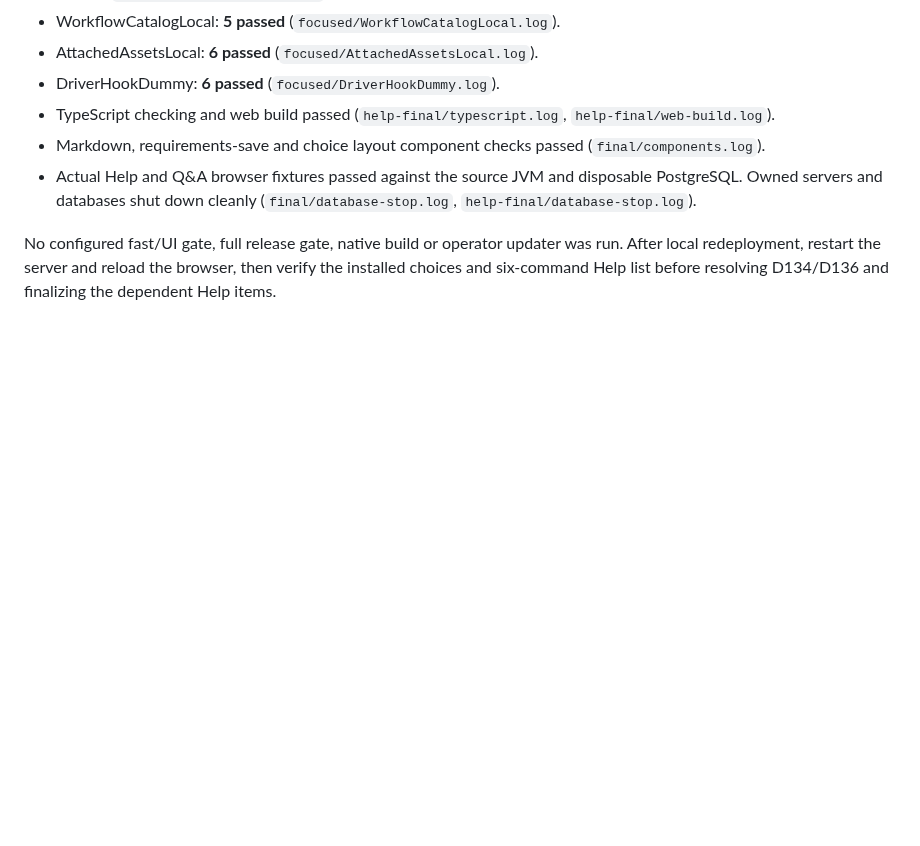
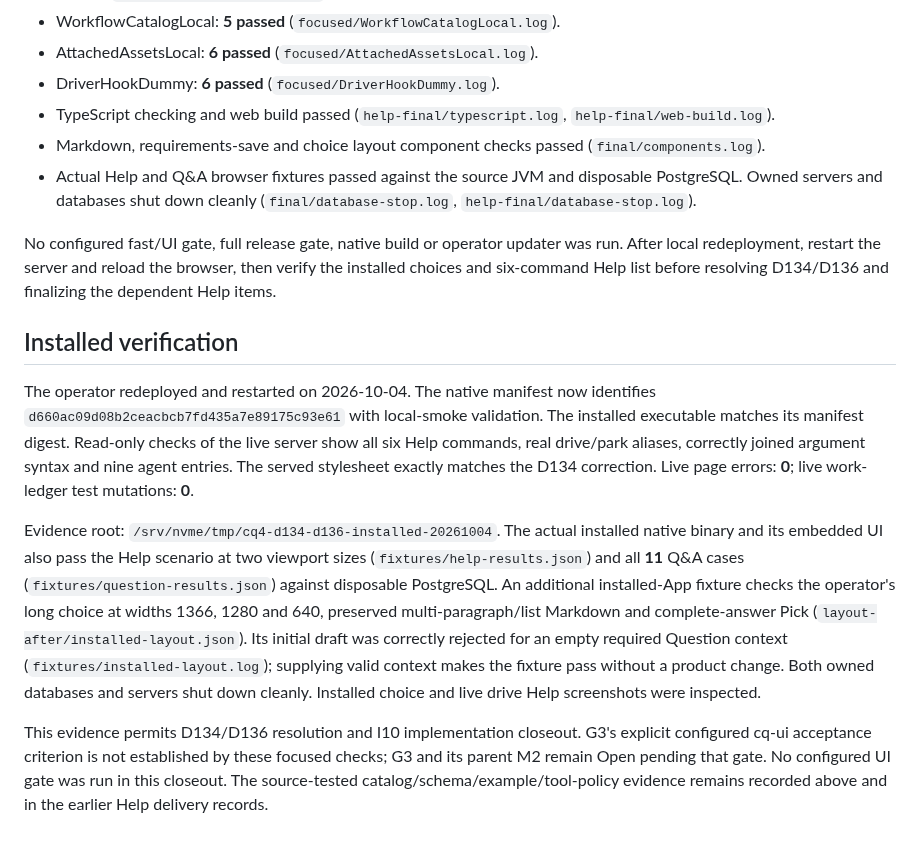
Before and after one commit to pshirshov/cq4, a Markdown page: docs/validation/q-and-a-help-20261004.md, the part around the change. Drawn GitHub-style; blank space fills up the shorter version.

Commit message:
Record installed D134/D136 native and live UI verification

```diff
--- a/docs/validation/q-and-a-help-20261004.md
+++ b/docs/validation/q-and-a-help-20261004.md
@@ -27,3 +27,11 @@ Each Scala suite ran in its own invocation and its test report was checked:
 - Actual Help and Q&A browser fixtures passed against the source JVM and disposable PostgreSQL. Owned servers and databases shut down cleanly (`final/database-stop.log`, `help-final/database-stop.log`).
 
 No configured fast/UI gate, full release gate, native build or operator updater was run. After local redeployment, restart the server and reload the browser, then verify the installed choices and six-command Help list before resolving D134/D136 and finalizing the dependent Help items.
+
+## Installed verification
+
+The operator redeployed and restarted on 2026-10-04. The native manifest now identifies `d660ac09d08b2ceacbcb7fd435a7e89175c93e61` with local-smoke validation. The installed executable matches its manifest digest. Read-only checks of the live server show all six Help commands, real drive/park aliases, correctly joined argument syntax and nine agent entries. The served stylesheet exactly matches the D134 correction. Live page errors: **0**; live work-ledger test mutations: **0**.
+
+Evidence root: `/srv/nvme/tmp/cq4-d134-d136-installed-20261004`. The actual installed native binary and its embedded UI also pass the Help scenario at two viewport sizes (`fixtures/help-results.json`) and all **11** Q&A cases (`fixtures/question-results.json`) against disposable PostgreSQL. An additional installed-App fixture checks the operator's long choice at widths 1366, 1280 and 640, preserved multi-paragraph/list Markdown and complete-answer Pick (`layout-after/installed-layout.json`). Its initial draft was correctly rejected for an empty required Question context (`fixtures/installed-layout.log`); supplying valid context makes the fixture pass without a product change. Both owned databases and servers shut down cleanly. Installed choice and live drive Help screenshots were inspected.
+
+This evidence permits D134/D136 resolution and I10 implementation closeout. G3's explicit configured cq-ui acceptance criterion is not established by these focused checks; G3 and its parent M2 remain Open pending that gate. No configured UI gate was run in this closeout. The source-tested catalog/schema/example/tool-policy evidence remains recorded above and in the earlier Help delivery records.
```
